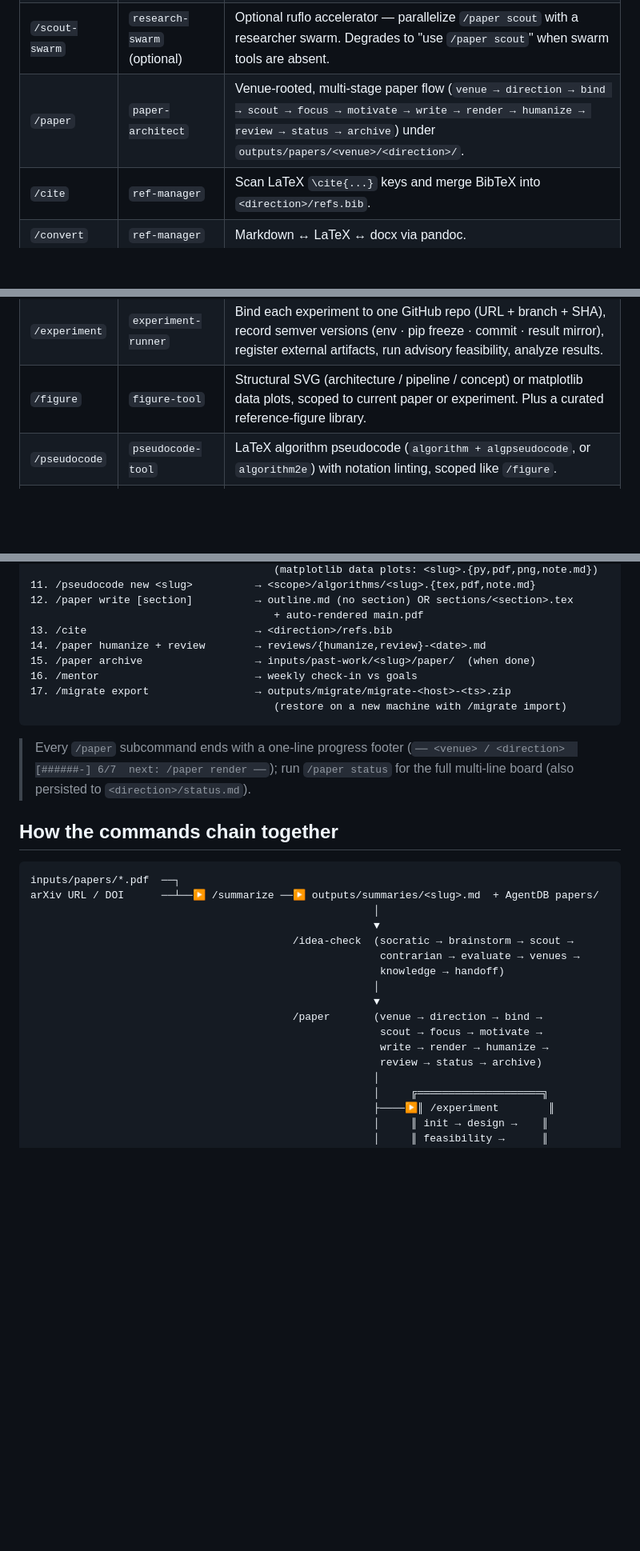
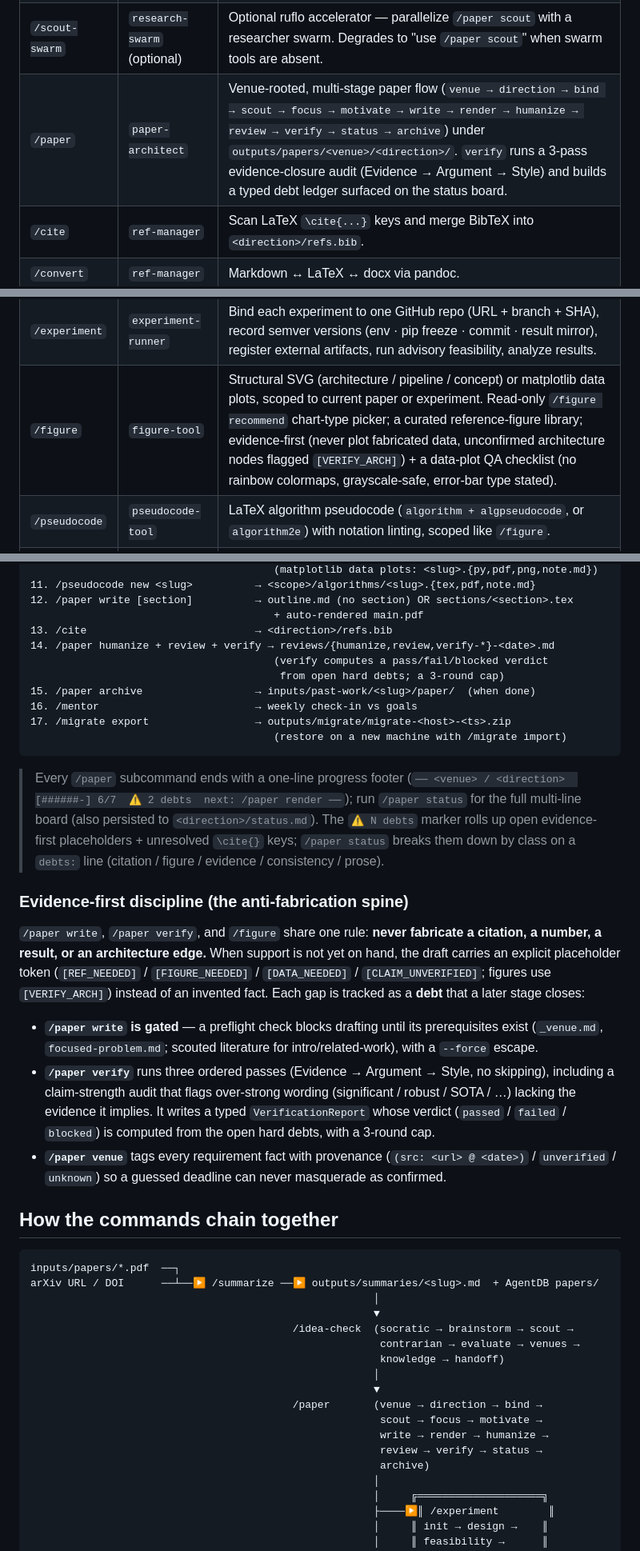
Before and after one commit to xxx1766/lucky-research, a Markdown page: README.md, 3 parts joined by grey strips. Shown at 80% size. Drawn GitHub-style; blank space fills up the shorter version.

````diff
--- a/README.md
+++ b/README.md
@@ -13,14 +13,14 @@ track your trajectory over time, and migrate the whole workspace across machines
 | `/summarize`   | `lit-summarize`            | Summarize PDFs (`inputs/papers/*.pdf`) or arXiv URLs into structured markdown; index in AgentDB `papers/`. |
 | `/idea-check`  | `idea-validate`            | 6-stage Socratic flow (`socratic → scout → evaluate → venues → knowledge → handoff`) plus two micro-flows (`brainstorm` at 1.5, `contrarian` at 2.5). Legacy `horizontal` / `vertical` modes still supported. |
 | `/scout-swarm` | `research-swarm` (optional)| Optional ruflo accelerator — parallelize `/paper scout` with a researcher swarm. Degrades to "use `/paper scout`" when swarm tools are absent. |
-| `/paper`       | `paper-architect`          | Venue-rooted, multi-stage paper flow (`venue → direction → bind → scout → focus → motivate → write → render → humanize → review → status → archive`) under `outputs/papers/<venue>/<direction>/`. |
+| `/paper`       | `paper-architect`          | Venue-rooted, multi-stage paper flow (`venue → direction → bind → scout → focus → motivate → write → render → humanize → review → verify → status → archive`) under `outputs/papers/<venue>/<direction>/`. `verify` runs a 3-pass evidence-closure audit (Evidence → Argument → Style) and builds a typed debt ledger surfaced on the status board. |
 | `/cite`        | `ref-manager`              | Scan LaTeX `\cite{...}` keys and merge BibTeX into `<direction>/refs.bib`. |
 | `/convert`     | `ref-manager`              | Markdown ↔ LaTeX ↔ docx via pandoc. |
 | `/mentor`      | `research-mentor`          | Weekly check-in vs goals · per-project research-notes triplet (state / log / findings) · past-work + boss subroutes. |
 | `/past-work`   | `past-work-historian`      | Curate past projects under `inputs/past-work/<slug>.md`; bind/clone the source repo for `/paper direction` recall. |
 | `/boss`        | `boss-historian`           | Group-PI profile + per-meeting notes + pre-report rehearsals under `inputs/boss-profile/`. Alias for `/mentor boss …`. |
 | `/experiment`  | `experiment-runner`        | Bind each experiment to one GitHub repo (URL + branch + SHA), record semver versions (env · pip freeze · commit · result mirror), register external artifacts, run advisory feasibility, analyze results. |
-| `/figure`      | `figure-tool`              | Structural SVG (architecture / pipeline / concept) or matplotlib data plots, scoped to current paper or experiment. Plus a curated reference-figure library. |
+| `/figure`      | `figure-tool`              | Structural SVG (architecture / pipeline / concept) or matplotlib data plots, scoped to current paper or experiment. Read-only `/figure recommend` chart-type picker; a curated reference-figure library; evidence-first (never plot fabricated data, unconfirmed architecture nodes flagged `[VERIFY_ARCH]`) + a data-plot QA checklist (no rainbow colormaps, grayscale-safe, error-bar type stated). |
 | `/pseudocode`  | `pseudocode-tool`          | LaTeX algorithm pseudocode (`algorithm + algpseudocode`, or `algorithm2e`) with notation linting, scoped like `/figure`. |
 | `/migrate`     | `migrate-tool`             | Bundle per-user state (`inputs/`, `outputs/`, `ruvector.db`, `.swarm/memory.db`, `.claude`) into a zip; AES-encrypt optional; never overwrites on import. `reindex` rebuilds AgentDB from on-disk truth. |
 
@@ -71,7 +71,9 @@ Open the repo in Claude Code. The slash commands and skills are auto-discovered
 12. /paper write [section]          → outline.md (no section) OR sections/<section>.tex
                                        + auto-rendered main.pdf
 13. /cite                           → <direction>/refs.bib
-14. /paper humanize + review        → reviews/{humanize,review}-<date>.md
+14. /paper humanize + review + verify → reviews/{humanize,review,verify-*}-<date>.md
+                                       (verify computes a pass/fail/blocked verdict
+                                        from open hard debts; a 3-round cap)
 15. /paper archive                  → inputs/past-work/<slug>/paper/  (when done)
 16. /mentor                         → weekly check-in vs goals
 17. /migrate export                 → outputs/migrate/migrate-<host>-<ts>.zip
@@ -79,9 +81,32 @@ Open the repo in Claude Code. The slash commands and skills are auto-discovered
 ```
 
 > Every `/paper` subcommand ends with a one-line progress footer
-> (`── <venue> / <direction>  [######-] 6/7  next: /paper render ──`); run
+> (`── <venue> / <direction>  [######-] 6/7  ⚠ 2 debts  next: /paper render ──`); run
 > `/paper status` for the full multi-line board (also persisted to
-> `<direction>/status.md`).
+> `<direction>/status.md`). The `⚠ N debts` marker rolls up open evidence-first
+> placeholders + unresolved `\cite{}` keys; `/paper status` breaks them down by
+> class on a `debts:` line (citation / figure / evidence / consistency / prose).
+
+### Evidence-first discipline (the anti-fabrication spine)
+
+`/paper write`, `/paper verify`, and `/figure` share one rule: **never fabricate
+a citation, a number, a result, or an architecture edge.** When support is not
+yet on hand, the draft carries an explicit placeholder token
+(`[REF_NEEDED]` / `[FIGURE_NEEDED]` / `[DATA_NEEDED]` / `[CLAIM_UNVERIFIED]`;
+figures use `[VERIFY_ARCH]`) instead of an invented fact. Each gap is tracked as
+a **debt** that a later stage closes:
+
+- **`/paper write` is gated** — a preflight check blocks drafting until its
+  prerequisites exist (`_venue.md`, `focused-problem.md`; scouted literature for
+  intro/related-work), with a `--force` escape.
+- **`/paper verify`** runs three ordered passes (Evidence → Argument → Style,
+  no skipping), including a claim-strength audit that flags over-strong wording
+  (significant / robust / SOTA / …) lacking the evidence it implies. It writes a
+  typed `VerificationReport` whose verdict (`passed` / `failed` / `blocked`) is
+  computed from the open hard debts, with a 3-round cap.
+- **`/paper venue`** tags every requirement fact with provenance
+  (`(src: <url> @ <date>)` / `unverified` / `unknown`) so a guessed deadline can
+  never masquerade as confirmed.
 
 ## How the commands chain together
 
@@ -98,7 +123,8 @@ arXiv URL / DOI      ──┴──▶ /summarize ──▶ outputs/summaries/<
                                           /paper       (venue → direction → bind →
                                                         scout → focus → motivate →
                                                         write → render → humanize →
-                                                        review → status → archive)
+                                                        review → verify → status →
+                                                        archive)
                                                        │
                                                        │     ╔════════════════════╗
                                                        ├────▶║ /experiment        ║
````
Also changed, not shown: HELP.md (+15 -10 lines).
